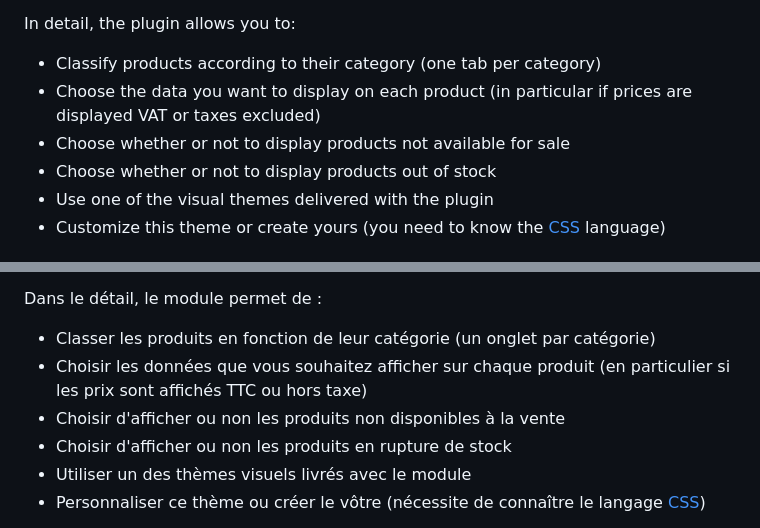
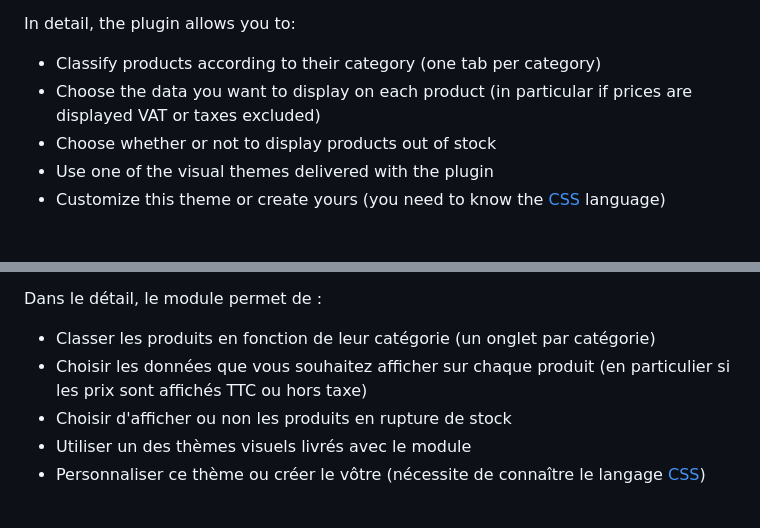
Before and after one commit to JefNewTech/dolibarr_public_stock_perso, a Markdown page: README.md, 2 parts joined by grey strips. GitHub-like rendering.

Commit message:
Fix README to remove a feature not developed yet

```diff
--- a/README.md
+++ b/README.md
@@ -13,7 +13,6 @@ It creates a public page (no Dolibarr authentication required) that you can use
 In detail, the plugin allows you to:
 - Classify products according to their category (one tab per category)
 - Choose the data you want to display on each product (in particular if prices are displayed VAT or taxes excluded)
-- Choose whether or not to display products not available for sale
 - Choose whether or not to display products out of stock
 - Use one of the visual themes delivered with the plugin
 - Customize this theme or create yours (you need to know the [CSS](https://developer.mozilla.org/en/docs/Web/CSS) language)
@@ -61,7 +60,6 @@ Il crée une page publique (pas d'authentification à Dolibarr nécessaire) que
 Dans le détail, le module permet de :
 - Classer les produits en fonction de leur catégorie (un onglet par catégorie)
 - Choisir les données que vous souhaitez afficher sur chaque produit (en particulier si les prix sont affichés TTC ou hors taxe)
-- Choisir d'afficher ou non les produits non disponibles à la vente
 - Choisir d'afficher ou non les produits en rupture de stock
 - Utiliser un des thèmes visuels livrés avec le module
 - Personnaliser ce thème ou créer le vôtre (nécessite de connaître le langage [CSS](https://developer.mozilla.org/fr/docs/Web/CSS))
```
